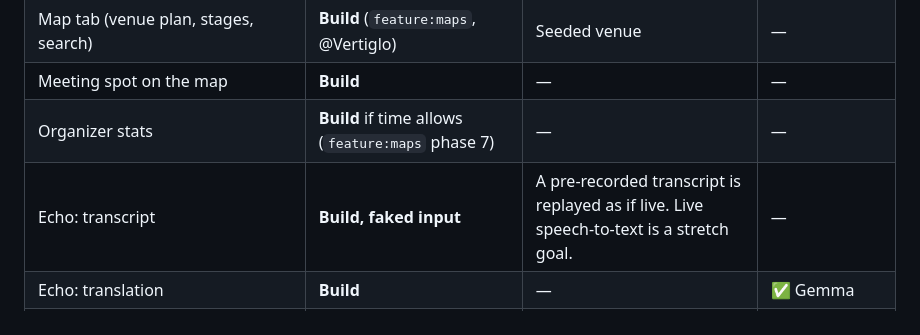
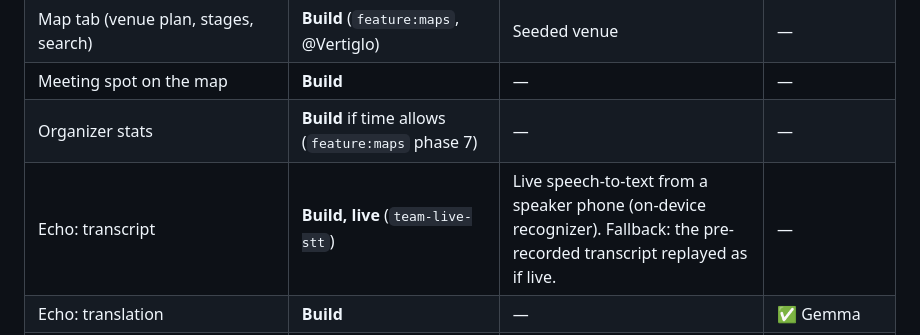
Before and after one commit to stevanovicdjordje/Google-Developer-Group-Hackathon-Echo, a Markdown page: docs/MVP.md, the part around the change. Drawn GitHub-style.

```diff
--- a/docs/MVP.md
+++ b/docs/MVP.md
@@ -32,7 +32,7 @@
 | Map tab (venue plan, stages, search) | **Build** (`feature:maps`, @Vertiglo) | Seeded venue | — |
 | Meeting spot on the map | **Build** | — | — |
 | Organizer stats | **Build** if time allows (`feature:maps` phase 7) | — | — |
-| Echo: transcript | **Build, faked input** | A pre-recorded transcript is replayed as if live. Live speech-to-text is a stretch goal. | — |
+| Echo: transcript | **Build, live** (`team-live-stt`) | Live speech-to-text from a speaker phone (on-device recognizer). Fallback: the pre-recorded transcript replayed as if live. | — |
 | Echo: translation | **Build** | — | ✅ Gemma |
 | Echo: Q&A | **Build** | — | optional: group similar questions |
 | Echo: Ask the talk | **Build** | — | ✅ Gemini (`feature-echo-ai`) |
```
Also changed, not shown: docs/decisions/team-live-stt.md (added, +27 -0 lines), mobile/STATUS.md (+2 -0 lines).
